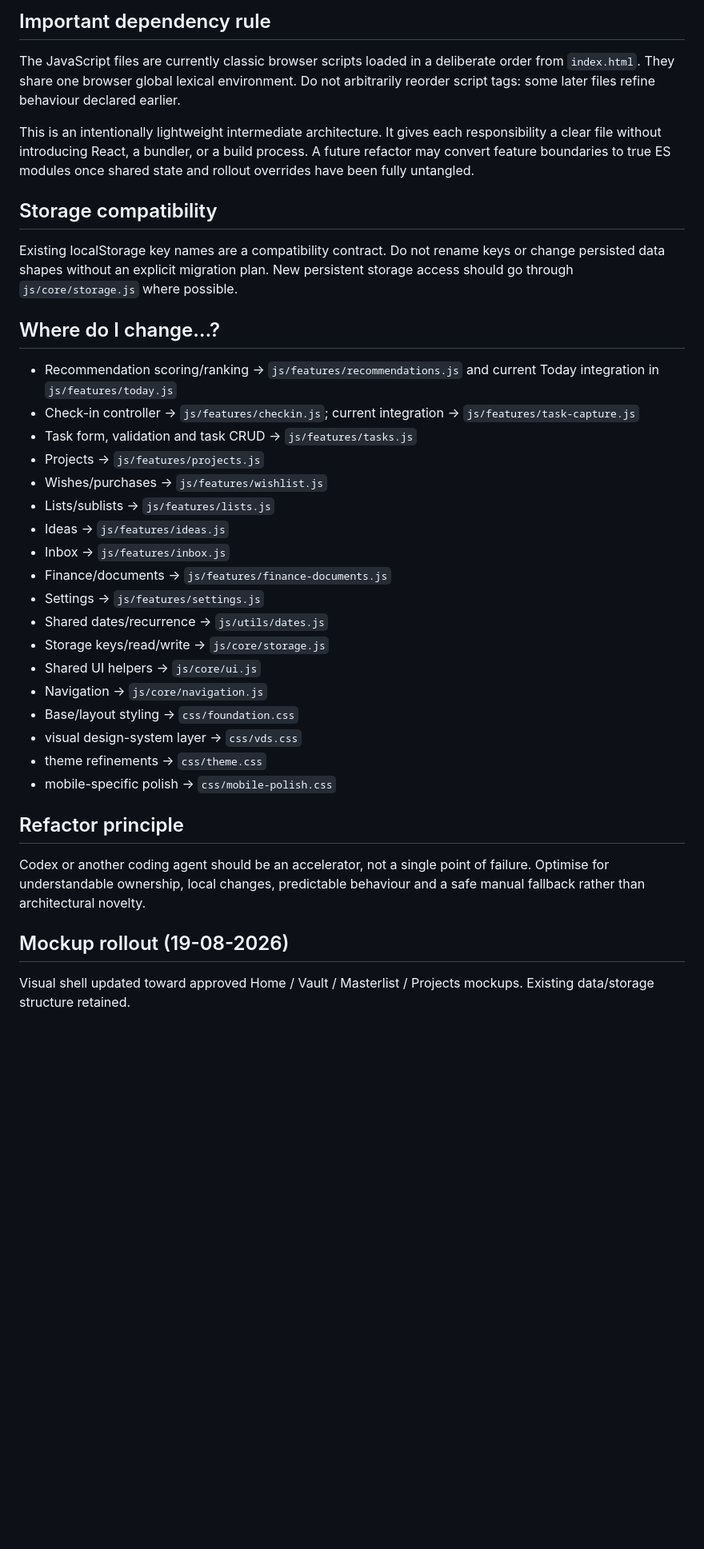
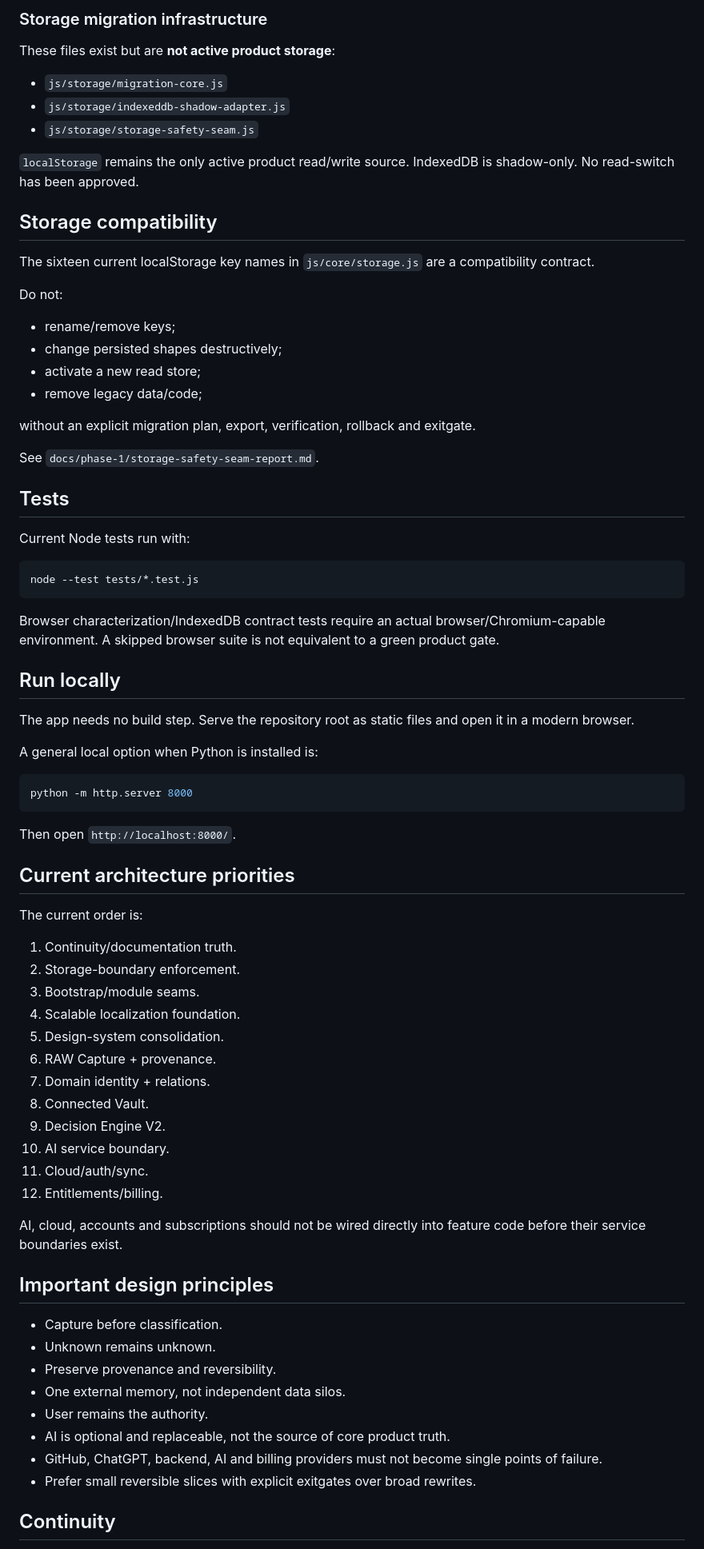
Before and after one commit to EVGBuild/Taken-app, a Markdown page: README.md, the part around one of its changes. Shown at 80% size. Rendered like a GitHub page; blank space fills up the shorter version.

Commit message:
docs: refresh README for current foundation state

````diff
--- a/README.md
+++ b/README.md
@@ -49,39 +67,80 @@ Keep this order unless a deliberate CSS refactor changes the cascade.
 
-## Important dependency rule
+### Storage migration infrastructure
 
-The JavaScript files are currently classic browser scripts loaded in a deliberate order from `index.html`. They share one browser global lexical environment. Do not arbitrarily reorder script tags: some later files refine behaviour declared earlier.
+These files exist but are **not active product storage**:
 
-This is an intentionally lightweight intermediate architecture. It gives each responsibility a clear file without introducing React, a bundler, or a build process. A future refactor may convert feature boundaries to true ES modules once shared state and rollout overrides have been fully untangled.
+- `js/storage/migration-core.js`
+- `js/storage/indexeddb-shadow-adapter.js`
+- `js/storage/storage-safety-seam.js`
+
+`localStorage` remains the only active product read/write source. IndexedDB is shadow-only. No read-switch has been approved.
 
 ## Storage compatibility
 
-Existing localStorage key names are a compatibility contract. Do not rename keys or change persisted data shapes without an explicit migration plan. New persistent storage access should go through `js/core/storage.js` where possible.
+The sixteen current localStorage key names in `js/core/storage.js` are a compatibility contract.
 
-## Where do I change…?
+Do not:
 
-- Recommendation scoring/ranking → `js/features/recommendations.js` and current Today integration in `js/features/today.js`
-- Check-in controller → `js/features/checkin.js`; current integration → `js/features/task-capture.js`
-- Task form, validation and task CRUD → `js/features/tasks.js`
-- Projects → `js/features/projects.js`
-- Wishes/purchases → `js/features/wishlist.js`
-- Lists/sublists → `js/features/lists.js`
-- Ideas → `js/features/ideas.js`
-- Inbox → `js/features/inbox.js`
-- Finance/documents → `js/features/finance-documents.js`
-- Settings → `js/features/settings.js`
-- Shared dates/recurrence → `js/utils/dates.js`
-- Storage keys/read/write → `js/core/storage.js`
-- Shared UI helpers → `js/core/ui.js`
-- Navigation → `js/core/navigation.js`
-- Base/layout styling → `css/foundation.css`
-- visual design-system layer → `css/vds.css`
-- theme refinements → `css/theme.css`
-- mobile-specific polish → `css/mobile-polish.css`
+- rename/remove keys;
+- change persisted shapes destructively;
+- activate a new read store;
+- remove legacy data/code;
 
-## Refactor principle
+without an explicit migration plan, export, verification, rollback and exitgate.
 
-Codex or another coding agent should be an accelerator, not a single point of failure. Optimise for understandable ownership, local changes, predictable behaviour and a safe manual fallback rather than architectural novelty.
+See `docs/phase-1/storage-safety-seam-report.md`.
 
+## Tests
 
-## Mockup rollout (19-08-2026)
-Visual shell updated toward approved Home / Vault / Masterlist / Projects mockups. Existing data/storage structure retained.
+Current Node tests run with:
+
+```bash
+node --test tests/*.test.js
+```
+
+Browser characterization/IndexedDB contract tests require an actual browser/Chromium-capable environment. A skipped browser suite is not equivalent to a green product gate.
+
+## Run locally
+
+The app needs no build step. Serve the repository root as static files and open it in a modern browser.
+
+A general local option when Python is installed is:
+
+```bash
+python -m http.server 8000
+```
+
+Then open `http://localhost:8000/`.
+
+## Current architecture priorities
+
+The current order is:
+
+1. Continuity/documentation truth.
+2. Storage-boundary enforcement.
+3. Bootstrap/module seams.
+4. Scalable localization foundation.
+5. Design-system consolidation.
+6. RAW Capture + provenance.
+7. Domain identity + relations.
+8. Connected Vault.
+9. Decision Engine V2.
+10. AI service boundary.
+11. Cloud/auth/sync.
+12. Entitlements/billing.
+
+AI, cloud, accounts and subscriptions should not be wired directly into feature code before their service boundaries exist.
+
+## Important design principles
+
+- Capture before classification.
+- Unknown remains unknown.
+- Preserve provenance and reversibility.
+- One external memory, not independent data silos.
+- User remains the authority.
+- AI is optional and replaceable, not the source of core product truth.
+- GitHub, ChatGPT, backend, AI and billing providers must not become single points of failure.
+- Prefer small reversible slices with explicit exitgates over broad rewrites.
+
+## Continuity
+
````
Also changed, not shown: other parts of README.md (+50 -29 lines).
